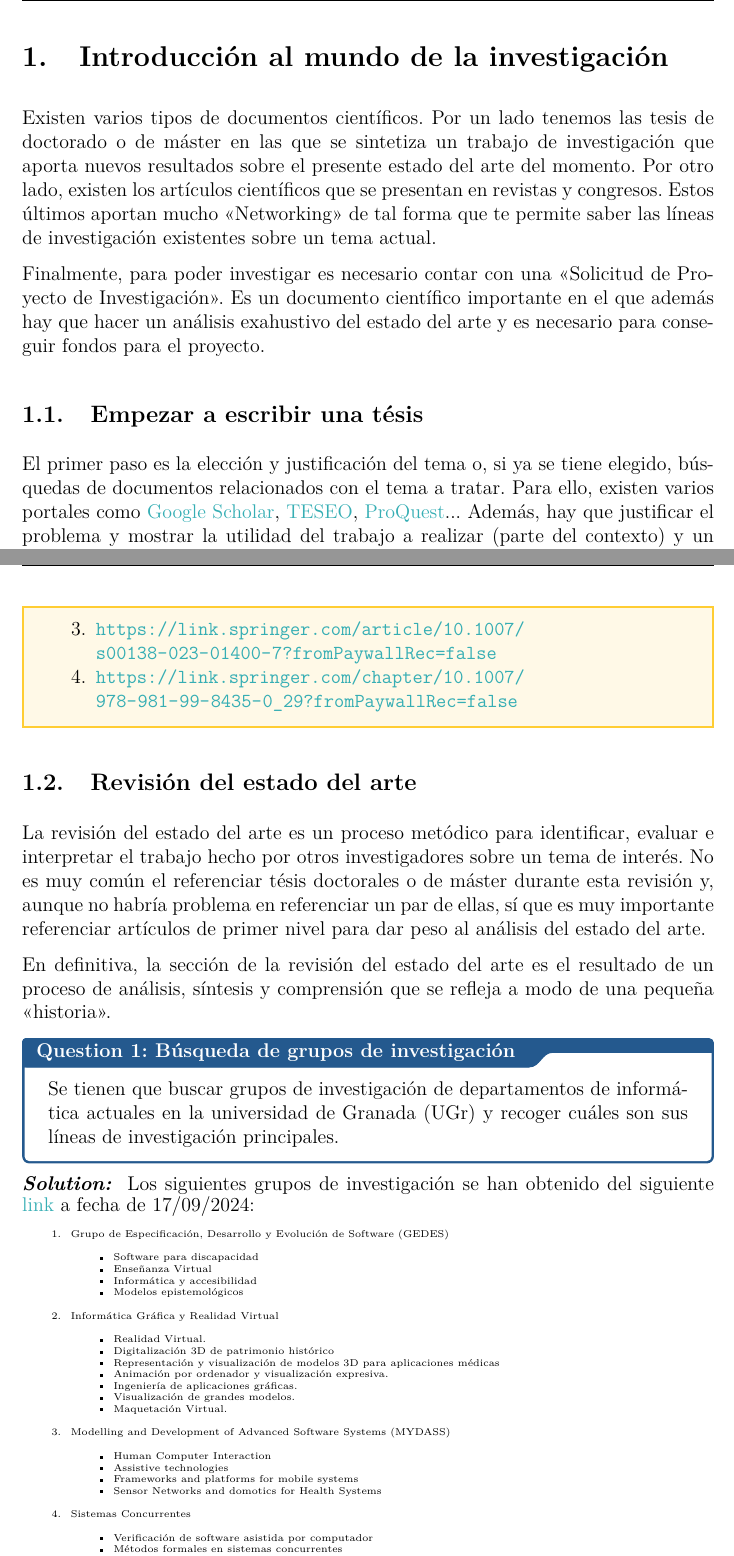
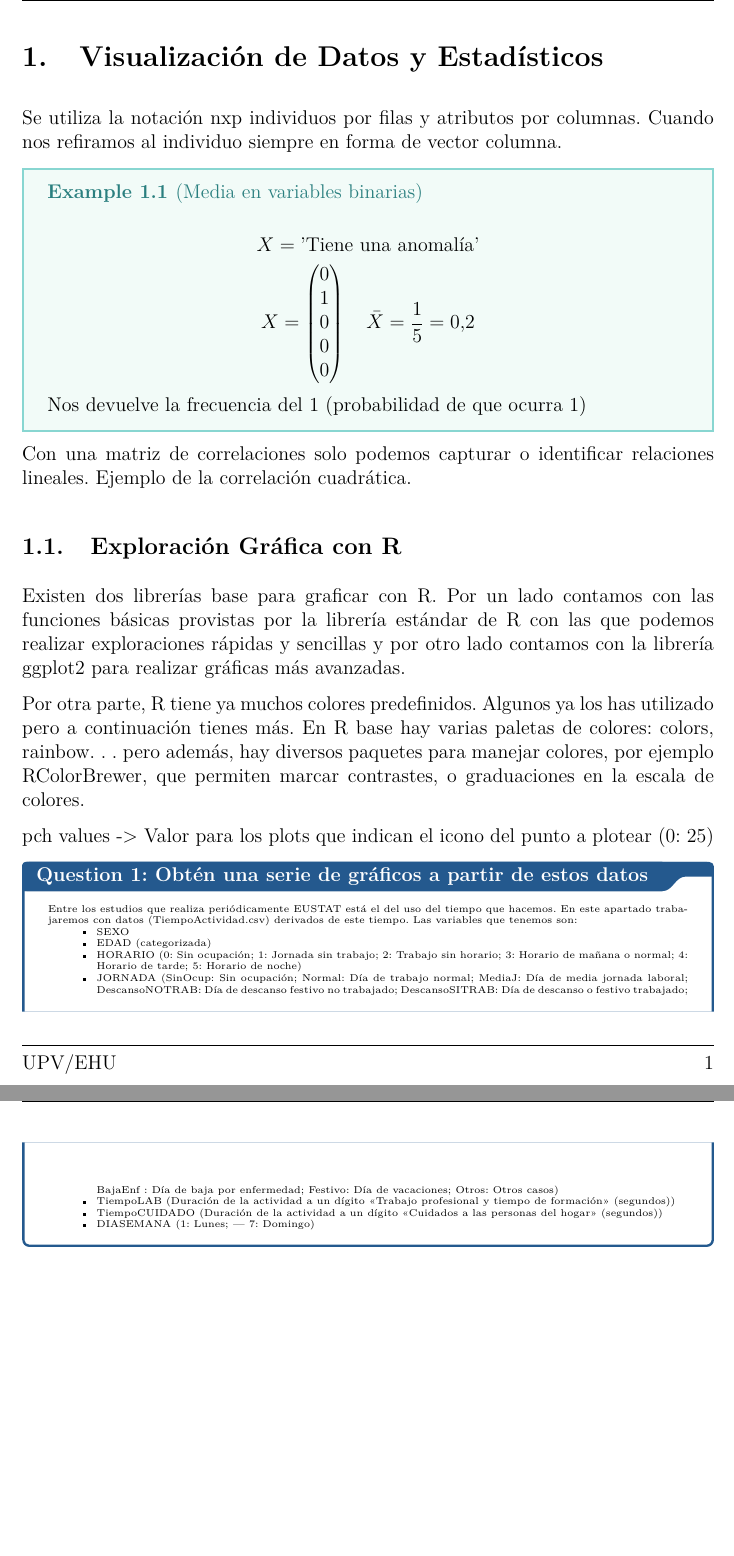
Before and after one commit to alanglk/KISA, a LaTeX document (documents/main.tex, which reads documents/EAD/EAD.tex): two parts of pages 2 and 3 of 4 before the commit and two parts of pages 2 and 3 of 3 after it, joined at a grey line, cut at the place of the change, the shorter picture padded with empty space. Compiled offline with pdfLaTeX.

Commit message:
Apuntes de EAD en proceso

```diff
--- a/documents/EAD/EAD.tex
+++ b/documents/EAD/EAD.tex
@@ -21,14 +21,20 @@
 % \listoftables\thispagestyle{empty}    %\newpage
 
 \section{Visualización de Datos y Estadísticos}
-se utiliza la notación nxp individuos por filas y atributos por columnas. Cuando nos refiramos al individuo siempre en forma de vector columna.
-
-% Ejemplo
-% Variables bianrias
-% X=_ 'Tiene una anomalía'
-% |0|
-% |1|
-% |0| media X = 1/5 = 0.2 -> nos devuelve la frecuencia del 1 (probabilidad de que ocurra 1)
-% |0|
-% |0|
-
+Se utiliza la notación nxp individuos por filas y atributos por columnas. Cuando nos refiramos al individuo siempre en forma de vector columna.
+\ex{Media en variables binarias}{
+    \[
+        X = \text{'Tiene una anomalía'}
+    \]
+    \[
+        X =
+        \begin{pmatrix}
+            0 \\
+            1 \\
+            0 \\
+            0 \\
+            0
+        \end{pmatrix}
+        \quad \mean{X} = \frac{1}{5} = 0.2
+    \]
+    Nos devuelve la frecuencia del 1 (probabilidad de que ocurra 1)
@@ -48,4 +52,21 @@ Por otra parte, R tiene ya muchos colores predefinidos. Algunos ya los has utili
 
 pch values -> Valor para los plots que indican el icono del punto a plotear (0: 25)
 
+\qs{Obtén una serie de gráficos a partir de estos datos}{
+    {\tiny
+
+    Entre los estudios que realiza periódicamente EUSTAT está el del uso del tiempo que hacemos. En este apartado trabajaremos con datos (TiempoActividad.csv) derivados de este tiempo. Las variables que tenemos son:
+    \begin{itemize}
+        \item SEXO
+        \item EDAD (categorizada)
+        \item HORARIO (0: Sin ocupación; 1: Jornada sin trabajo; 2: Trabajo sin horario; 3: Horario de mañana o normal; 4: Horario de tarde; 5: Horario de noche)
+        \item JORNADA (SinOcup: Sin ocupación; Normal: Día de trabajo normal; MediaJ: Día de media jornada laboral; DescansoNOTRAB: Día de descanso festivo no trabajado; DescansoSITRAB: Día de descanso o festivo trabajado; BajaEnf : Día de baja por enfermedad; Festivo: Día de vacaciones; Otros: Otros casos)
+        \item TiempoLAB (Duración de la actividad a un dígito <<Trabajo profesional y tiempo de formación>> (segundos))
+        \item TiempoCUIDADO (Duración de la actividad a un dígito <<Cuidados a las personas del hogar>> (segundos))
+        \item DIASEMANA (1: Lunes; — 7: Domingo)
+    \end{itemize}
+    }
+}
+
+
 \end{document}
```
Also changed, not shown: documents/macros.tex (+4 -1 lines), documents/main.tex (+2 -2 lines), documents/preamble.tex (+21 -0 lines), documents/EAD/EAD.tex (6 more changed lines).
